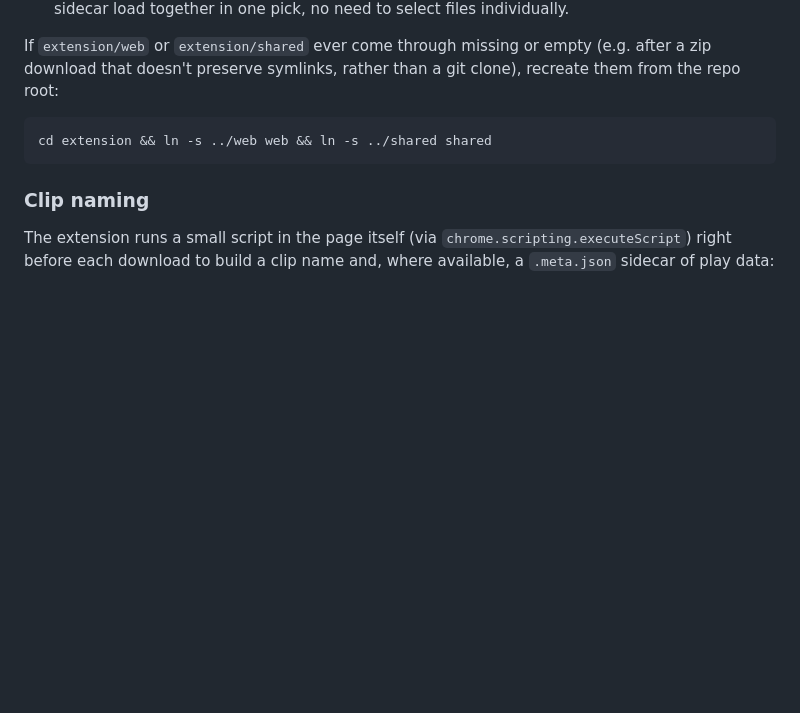
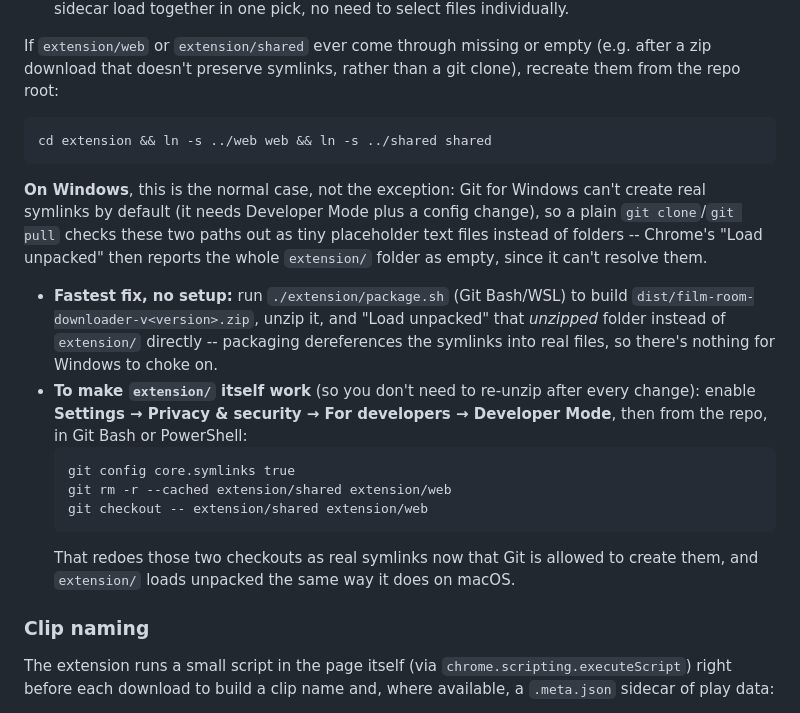
Before and after one commit to mitchelldawkinsjr/hudl-download, a Markdown page: README.md, the part around the change. Drawn GitHub-style; blank space fills up the shorter version.

Commit message:
Document the Windows symlink issue for extension/web and extension/shared
Git for Windows checks these out as placeholder text files instead of
real symlinks by default (no Developer Mode / core.symlinks), which makes
Chrome's "Load unpacked" report the whole extension/ folder as empty --
confirmed happening in practice, not just a theoretical gap. Documents
both the immediate workaround (load the packaged zip's unzipped output
instead) and the permanent fix (enable Developer Mode, set
core.symlinks, re-checkout).

````diff
--- a/README.md
+++ b/README.md
@@ -276,6 +276,28 @@ clone), recreate them from the repo root:
 cd extension && ln -s ../web web && ln -s ../shared shared
 ```
 
+**On Windows**, this is the normal case, not the exception: Git for Windows
+can't create real symlinks by default (it needs Developer Mode plus a config
+change), so a plain `git clone`/`git pull` checks these two paths out as tiny
+placeholder text files instead of folders -- Chrome's "Load unpacked" then
+reports the whole `extension/` folder as empty, since it can't resolve them.
+
+- **Fastest fix, no setup:** run `./extension/package.sh` (Git Bash/WSL) to
+  build `dist/film-room-downloader-v<version>.zip`, unzip it, and "Load
+  unpacked" that *unzipped* folder instead of `extension/` directly --
+  packaging dereferences the symlinks into real files, so there's nothing
+  for Windows to choke on.
+- **To make `extension/` itself work** (so you don't need to re-unzip after
+  every change): enable **Settings → Privacy & security → For developers →
+  Developer Mode**, then from the repo, in Git Bash or PowerShell:
+  ```
+  git config core.symlinks true
+  git rm -r --cached extension/shared extension/web
+  git checkout -- extension/shared extension/web
+  ```
+  That redoes those two checkouts as real symlinks now that Git is allowed to
+  create them, and `extension/` loads unpacked the same way it does on macOS.
+
 ### Clip naming
 
 The extension runs a small script in the page itself (via
````
